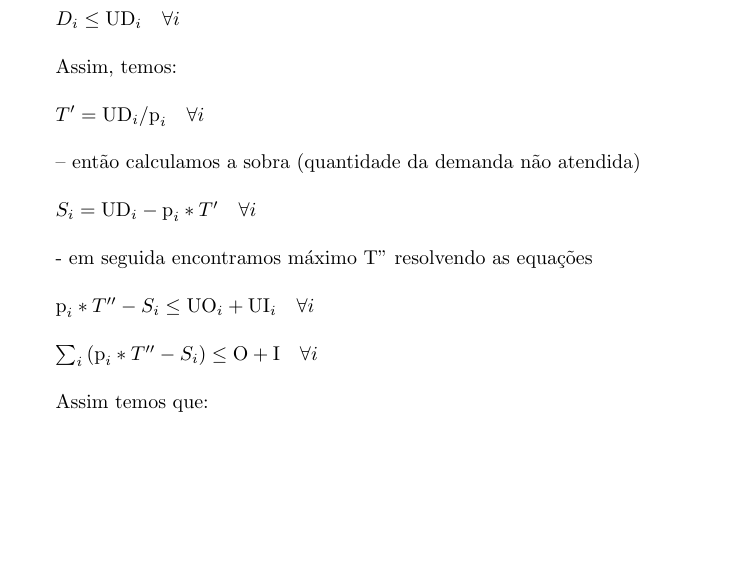
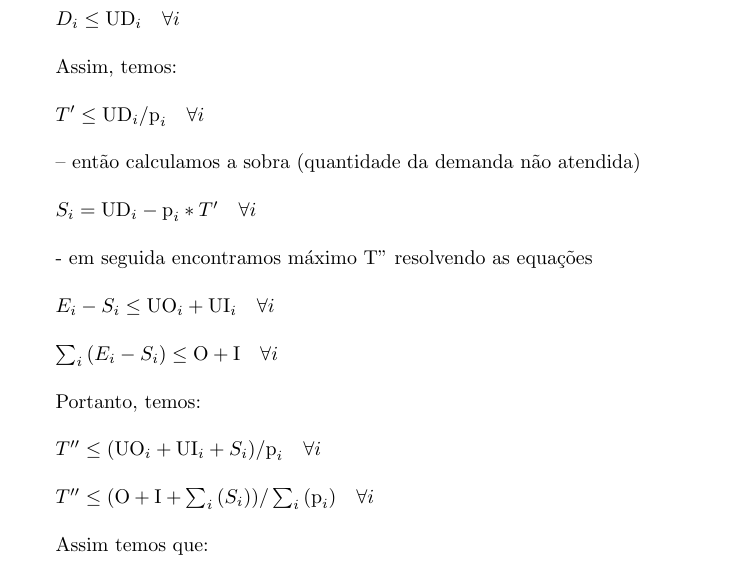
Before and after one commit to tbfraga/project-combinatorial-optimization-problems, a LaTeX book (book_pt/(2023) Fraga.tex): part of page 7 of 7, cut so that both start at the same text, the shorter picture padded with empty space. Compiled offline with pdfLaTeX.

Commit message:
updating book
analitical and mathematical solution of the batch processing time dimensioning problem

```diff
--- a/book_pt/(2023) Fraga.tex
+++ b/book_pt/(2023) Fraga.tex
@@ -234,7 +234,7 @@ $\sum_i{E_i} \leq \textrm{O} + \textrm{I} \quad \forall i$ \\
 
  		Assim, temos: \\
 
- 		$ T' = \textrm{UD}_i/\textrm{p}_i \quad \forall i$ \\
+ 		$ T' \leq \textrm{UD}_i/\textrm{p}_i \quad \forall i$ \\
 
  		-- então calculamos a sobra (quantidade da demanda não atendida) \\
 
@@ -242,9 +242,15 @@ $\sum_i{E_i} \leq \textrm{O} + \textrm{I} \quad \forall i$ \\
 
  - em seguida encontramos máximo T'' resolvendo as equações \\
 
-$\textrm{p}_i * T'' - S_i \leq \textrm{UO}_i + \textrm{UI}_i \quad \forall i$ \\
+$E_i - S_i \leq \textrm{UO}_i + \textrm{UI}_i \quad \forall i$ \\
 
-$\sum_i{(\textrm{p}_i * T'' - S_i)} \leq \textrm{O} + \textrm{I} \quad \forall i$ \\
+$\sum_i{(E_i- S_i)} \leq \textrm{O} + \textrm{I} \quad \forall i$ \\
+
+Portanto, temos: \\
+
+$T'' \leq (\textrm{UO}_i + \textrm{UI}_i + S_i) / \textrm{p}_i  \quad \forall i$ \\
+
+$T'' \leq (\textrm{O} + \textrm{I} + \sum_i{(S_i)}) / \sum_i{(\textrm{p}_i)} \quad \forall i$ \\
 
 Assim temos que: \\
 
```
Also changed, not shown: book_pt/(2023) Fraga.pdf.
